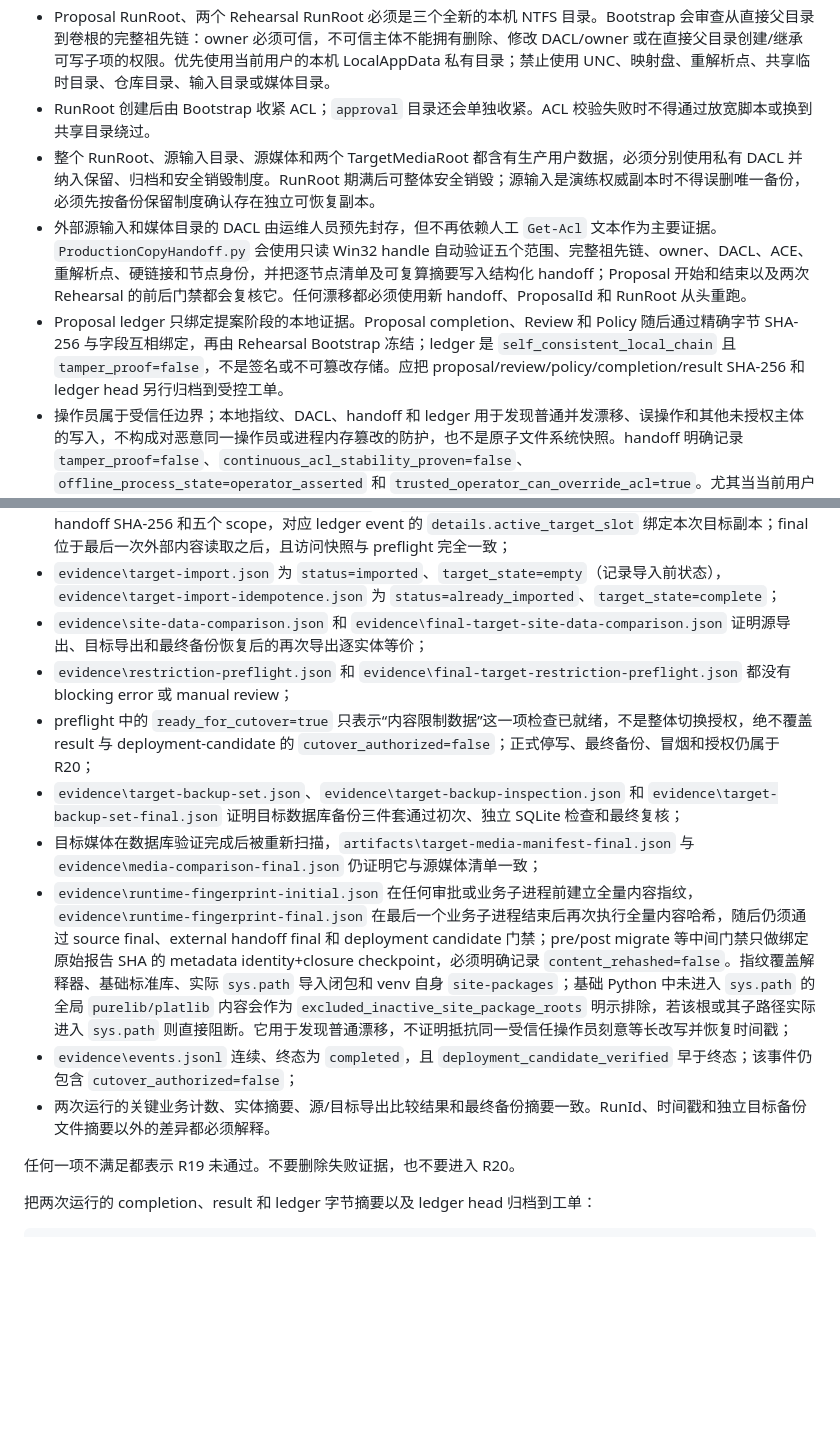
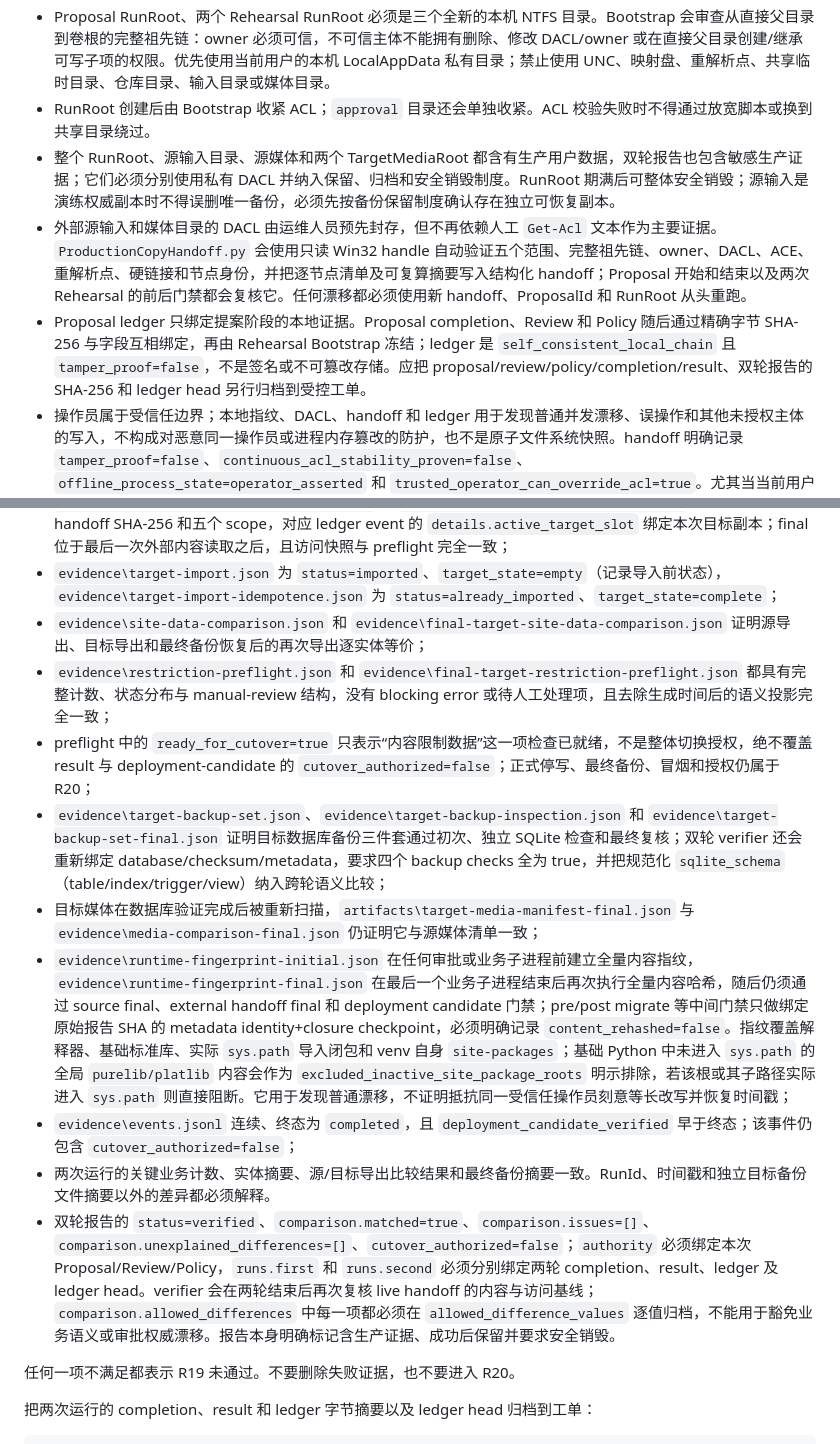
Before and after one commit to MisakaCirno/ff14_zsb, a Markdown page: document/PRODUCTION_COPY_REHEARSAL.md, 2 parts joined by grey strips. Rendered like a GitHub page; blank space fills up the shorter version.

```diff
--- a/document/PRODUCTION_COPY_REHEARSAL.md
+++ b/document/PRODUCTION_COPY_REHEARSAL.md
@@ -10,9 +10,9 @@
 - 源数据库三件套、源媒体清单、源媒体目录和两个演练媒体副本在整个流程中保持封存。数据库三件套必须独占一个只含三个文件的目录；源媒体清单必须是位于另一目录的独立文件；五个外部范围彼此、与仓库及任何 RunRoot 都不得重叠。工具只把稳定复制后的数据库放进 RunRoot，再对私有副本执行检查和迁移。
 - Proposal RunRoot、两个 Rehearsal RunRoot 必须是三个全新的本机 NTFS 目录。Bootstrap 会审查从直接父目录到卷根的完整祖先链：owner 必须可信，不可信主体不能拥有删除、修改 DACL/owner 或在直接父目录创建/继承可写子项的权限。优先使用当前用户的本机 LocalAppData 私有目录；禁止使用 UNC、映射盘、重解析点、共享临时目录、仓库目录、输入目录或媒体目录。
 - RunRoot 创建后由 Bootstrap 收紧 ACL；`approval` 目录还会单独收紧。ACL 校验失败时不得通过放宽脚本或换到共享目录绕过。
-- 整个 RunRoot、源输入目录、源媒体和两个 TargetMediaRoot 都含有生产用户数据，必须分别使用私有 DACL 并纳入保留、归档和安全销毁制度。RunRoot 期满后可整体安全销毁；源输入是演练权威副本时不得误删唯一备份，必须先按备份保留制度确认存在独立可恢复副本。
+- 整个 RunRoot、源输入目录、源媒体和两个 TargetMediaRoot 都含有生产用户数据，双轮报告也包含敏感生产证据；它们必须分别使用私有 DACL 并纳入保留、归档和安全销毁制度。RunRoot 期满后可整体安全销毁；源输入是演练权威副本时不得误删唯一备份，必须先按备份保留制度确认存在独立可恢复副本。
 - 外部源输入和媒体目录的 DACL 由运维人员预先封存，但不再依赖人工 `Get-Acl` 文本作为主要证据。`ProductionCopyHandoff.py` 会使用只读 Win32 handle 自动验证五个范围、完整祖先链、owner、DACL、ACE、重解析点、硬链接和节点身份，并把逐节点清单及可复算摘要写入结构化 handoff；Proposal 开始和结束以及两次 Rehearsal 的前后门禁都会复核它。任何漂移都必须使用新 handoff、ProposalId 和 RunRoot 从头重跑。
-- Proposal ledger 只绑定提案阶段的本地证据。Proposal completion、Review 和 Policy 随后通过精确字节 SHA-256 与字段互相绑定，再由 Rehearsal Bootstrap 冻结；ledger 是 `self_consistent_local_chain` 且 `tamper_proof=false`，不是签名或不可篡改存储。应把 proposal/review/policy/completion/result SHA-256 和 ledger head 另行归档到受控工单。
+- Proposal ledger 只绑定提案阶段的本地证据。Proposal completion、Review 和 Policy 随后通过精确字节 SHA-256 与字段互相绑定，再由 Rehearsal Bootstrap 冻结；ledger 是 `self_consistent_local_chain` 且 `tamper_proof=false`，不是签名或不可篡改存储。应把 proposal/review/policy/completion/result、双轮报告的 SHA-256 和 ledger head 另行归档到受控工单。
 - 操作员属于受信任边界；本地指纹、DACL、handoff 和 ledger 用于发现普通并发漂移、误操作和其他未授权主体的写入，不构成对恶意同一操作员或进程内存篡改的防护，也不是原子文件系统快照。handoff 明确记录 `tamper_proof=false`、`continuous_acl_stability_proven=false`、`offline_process_state=operator_asserted` 和 `trusted_operator_can_override_acl=true`。尤其当当前用户启用了 Administrators 组权限时，Administrators 的 Full Control 仍可能让该受信任操作员有效写入；“封存”不等于抵抗同一管理员。
 - 编排器不会主动请求线上服务访问，但 Django 启动、migration 和 `RunPython` 可以包含任意网络、文件或子进程副作用。工具目前不实施或证明网络隔离，也不使用 Windows Job Object 管理脱离进程或孙进程；证据会记录 `network_isolation_enforced=false` 或 `network_access_observation=not_measured`。演练机必须由外部防火墙隔离，人工审阅也必须检查所有 pending migration 的外部副作用，并拒绝会启动后台或脱离进程的 migration。任何终态之后，尤其发生中断时，必须先确认没有遗留进程仍在访问 RunRoot，并把确认结果单独记录到工单，才能归档、销毁现场，把候选物视为稳定，或使用新的 RunRoot 重跑。
 - CLI 退出码约定为：0 成功；1 表示 Bootstrap、Proposal 或 Approval 拒绝/失败，也用于 Rehearsal 配置错误和普通执行失败；2 只表示 Rehearsal 已经发布 `blocked` 终态；130 表示中断。Bootstrap 和 Invoke 会原样传播已经启动的内层 CLI 退出码。任意非零、被 Ctrl+C 中断、缺少 completion/result，或证据校验失败时，保留现场用于诊断；即使中断后存在 completion/result，也不得向同一 RunRoot 补文件或续跑。确认原因后使用全新的 RunRoot 从头重跑。
@@ -304,13 +351,14 @@ if ($LASTEXITCODE -ne 0) { throw "Second rehearsal failed: $LASTEXITCODE" }
 - `evidence\external-handoff-preflight.json` 和 `evidence\external-handoff-final.json` 均绑定同一 handoff SHA-256 和五个 scope，对应 ledger event 的 `details.active_target_slot` 绑定本次目标副本；final 位于最后一次外部内容读取之后，且访问快照与 preflight 完全一致；
 - `evidence\target-import.json` 为 `status=imported`、`target_state=empty`（记录导入前状态），`evidence\target-import-idempotence.json` 为 `status=already_imported`、`target_state=complete`；
 - `evidence\site-data-comparison.json` 和 `evidence\final-target-site-data-comparison.json` 证明源导出、目标导出和最终备份恢复后的再次导出逐实体等价；
-- `evidence\restriction-preflight.json` 和 `evidence\final-target-restriction-preflight.json` 都没有 blocking error 或 manual review；
+- `evidence\restriction-preflight.json` 和 `evidence\final-target-restriction-preflight.json` 都具有完整计数、状态分布与 manual-review 结构，没有 blocking error 或待人工处理项，且去除生成时间后的语义投影完全一致；
 - preflight 中的 `ready_for_cutover=true` 只表示“内容限制数据”这一项检查已就绪，不是整体切换授权，绝不覆盖 result 与 deployment-candidate 的 `cutover_authorized=false`；正式停写、最终备份、冒烟和授权仍属于 R20；
-- `evidence\target-backup-set.json`、`evidence\target-backup-inspection.json` 和 `evidence\target-backup-set-final.json` 证明目标数据库备份三件套通过初次、独立 SQLite 检查和最终复核；
+- `evidence\target-backup-set.json`、`evidence\target-backup-inspection.json` 和 `evidence\target-backup-set-final.json` 证明目标数据库备份三件套通过初次、独立 SQLite 检查和最终复核；双轮 verifier 还会重新绑定 database/checksum/metadata，要求四个 backup checks 全为 true，并把规范化 `sqlite_schema`（table/index/trigger/view）纳入跨轮语义比较；
 - 目标媒体在数据库验证完成后被重新扫描，`artifacts\target-media-manifest-final.json` 与 `evidence\media-comparison-final.json` 仍证明它与源媒体清单一致；
 - `evidence\runtime-fingerprint-initial.json` 在任何审批或业务子进程前建立全量内容指纹，`evidence\runtime-fingerprint-final.json` 在最后一个业务子进程结束后再次执行全量内容哈希，随后仍须通过 source final、external handoff final 和 deployment candidate 门禁；pre/post migrate 等中间门禁只做绑定原始报告 SHA 的 metadata identity+closure checkpoint，必须明确记录 `content_rehashed=false`。指纹覆盖解释器、基础标准库、实际 `sys.path` 导入闭包和 venv 自身 `site-packages`；基础 Python 中未进入 `sys.path` 的全局 `purelib/platlib` 内容会作为 `excluded_inactive_site_package_roots` 明示排除，若该根或其子路径实际进入 `sys.path` 则直接阻断。它用于发现普通漂移，不证明抵抗同一受信任操作员刻意等长改写并恢复时间戳；
 - `evidence\events.jsonl` 连续、终态为 `completed`，且 `deployment_candidate_verified` 早于终态；该事件仍包含 `cutover_authorized=false`；
 - 两次运行的关键业务计数、实体摘要、源/目标导出比较结果和最终备份摘要一致。RunId、时间戳和独立目标备份文件摘要以外的差异都必须解释。
+- 双轮报告的 `status=verified`、`comparison.matched=true`、`comparison.issues=[]`、`comparison.unexplained_differences=[]`、`cutover_authorized=false`；`authority` 必须绑定本次 Proposal/Review/Policy，`runs.first` 和 `runs.second` 必须分别绑定两轮 completion、result、ledger 及 ledger head。verifier 会在两轮结束后再次复核 live handoff 的内容与访问基线；`comparison.allowed_differences` 中每一项都必须在 `allowed_difference_values` 逐值归档，不能用于豁免业务语义或审批权威漂移。报告本身明确标记含生产证据、成功后保留并要求安全销毁。
 
 任何一项不满足都表示 R19 未通过。不要删除失败证据，也不要进入 R20。
 
```
Also changed, not shown: other parts of document/PRODUCTION_COPY_REHEARSAL.md (+52 -0 lines).
